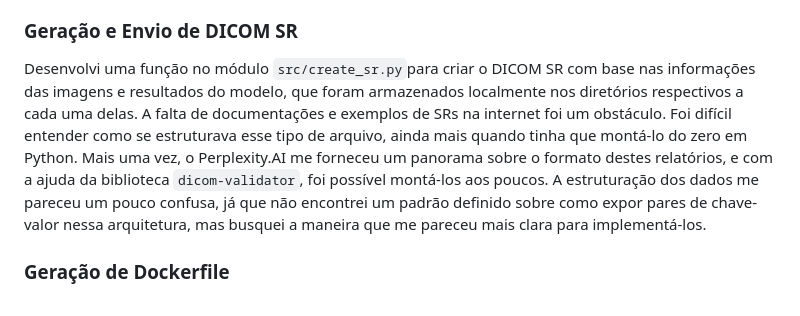
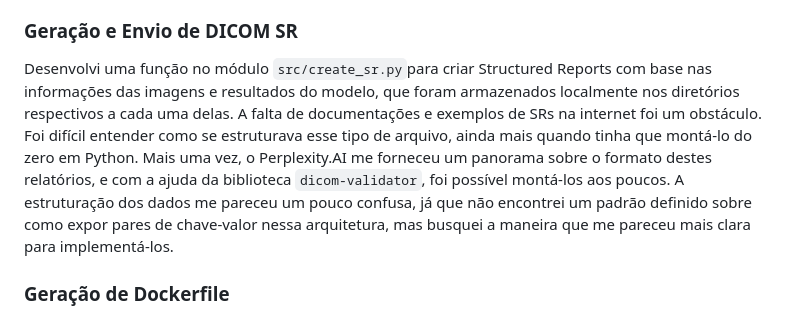
Before and after one commit to rafael-dosso/analise-imagens-medicas, a Markdown page: README.md, the part around the change. Drawn GitHub-style.

```diff
--- a/README.md
+++ b/README.md
@@ -88,7 +88,7 @@ Além disso, em algumas imagens, obtive a exceção `max image value (8191) high
 
 ### Geração e Envio de DICOM SR
 
-Desenvolvi uma função no módulo `src/create_sr.py`para criar o DICOM SR com base nas informações das imagens e resultados do modelo, que foram armazenados localmente nos diretórios respectivos a cada uma delas. A falta de documentações e exemplos de SRs na internet foi um obstáculo. Foi difícil entender como se estruturava esse tipo de arquivo, ainda mais quando tinha que montá-lo do zero em Python. Mais uma vez, o Perplexity.AI me forneceu um panorama sobre o formato destes relatórios, e com a ajuda da biblioteca `dicom-validator`, foi possível montá-los aos poucos. A estruturação dos dados me pareceu um pouco confusa, já que não encontrei um padrão definido sobre como expor pares de chave-valor nessa arquitetura, mas busquei a maneira que me pareceu mais clara para implementá-los.
+Desenvolvi uma função no módulo `src/create_sr.py`para criar Structured Reports com base nas informações das imagens e resultados do modelo, que foram armazenados localmente nos diretórios respectivos a cada uma delas. A falta de documentações e exemplos de SRs na internet foi um obstáculo. Foi difícil entender como se estruturava esse tipo de arquivo, ainda mais quando tinha que montá-lo do zero em Python. Mais uma vez, o Perplexity.AI me forneceu um panorama sobre o formato destes relatórios, e com a ajuda da biblioteca `dicom-validator`, foi possível montá-los aos poucos. A estruturação dos dados me pareceu um pouco confusa, já que não encontrei um padrão definido sobre como expor pares de chave-valor nessa arquitetura, mas busquei a maneira que me pareceu mais clara para implementá-los.
 
 ### Geração de Dockerfile
 
```
